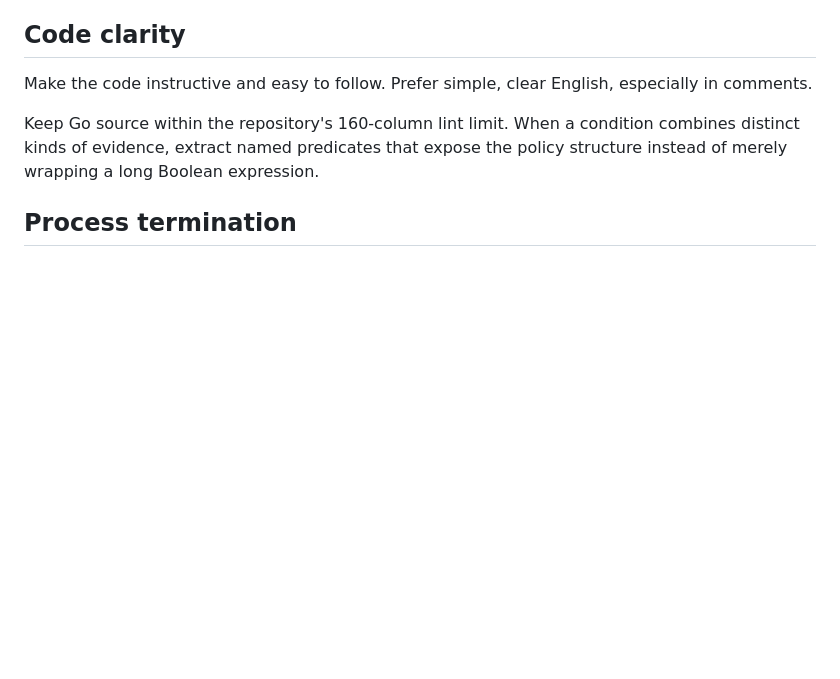
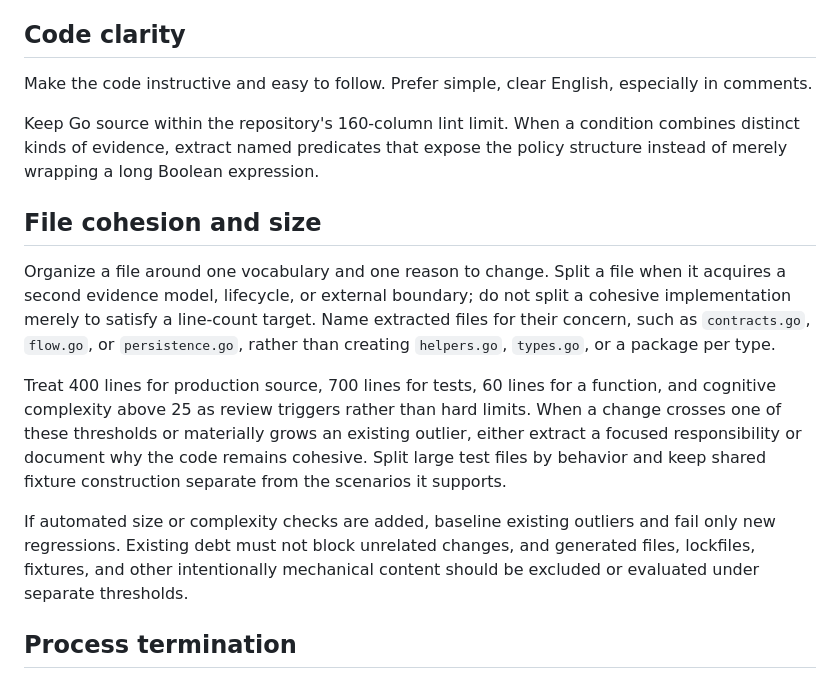
Before and after one commit to kojah/gohawk, a Markdown page: AGENTS.md, the part around the change. GitHub-like rendering; blank space fills up the shorter version.

Commit message:
Document file cohesion review triggers

```diff
--- a/AGENTS.md
+++ b/AGENTS.md
@@ -38,6 +38,27 @@ especially in comments.
 Keep Go source within the repository's 160-column lint limit. When a condition
 combines distinct kinds of evidence, extract named predicates that expose the
 policy structure instead of merely wrapping a long Boolean expression.
+
+## File cohesion and size
+
+Organize a file around one vocabulary and one reason to change. Split a file
+when it acquires a second evidence model, lifecycle, or external boundary; do
+not split a cohesive implementation merely to satisfy a line-count target.
+Name extracted files for their concern, such as `contracts.go`, `flow.go`, or
+`persistence.go`, rather than creating `helpers.go`, `types.go`, or a package
+per type.
+
+Treat 400 lines for production source, 700 lines for tests, 60 lines for a
+function, and cognitive complexity above 25 as review triggers rather than
+hard limits. When a change crosses one of these thresholds or materially grows
+an existing outlier, either extract a focused responsibility or document why
+the code remains cohesive. Split large test files by behavior and keep shared
+fixture construction separate from the scenarios it supports.
+
+If automated size or complexity checks are added, baseline existing outliers
+and fail only new regressions. Existing debt must not block unrelated changes,
+and generated files, lockfiles, fixtures, and other intentionally mechanical
+content should be excluded or evaluated under separate thresholds.
 
 ## Process termination
 
```
